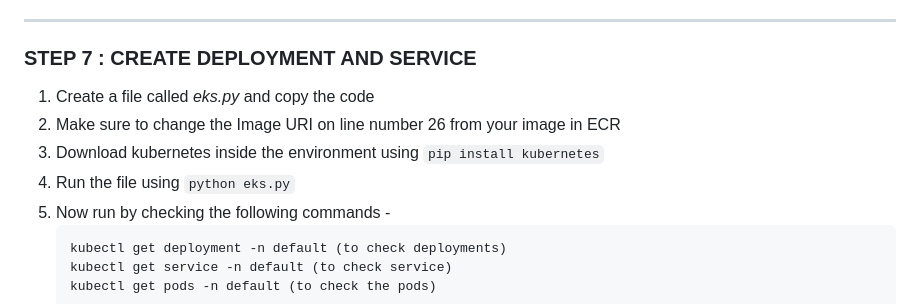
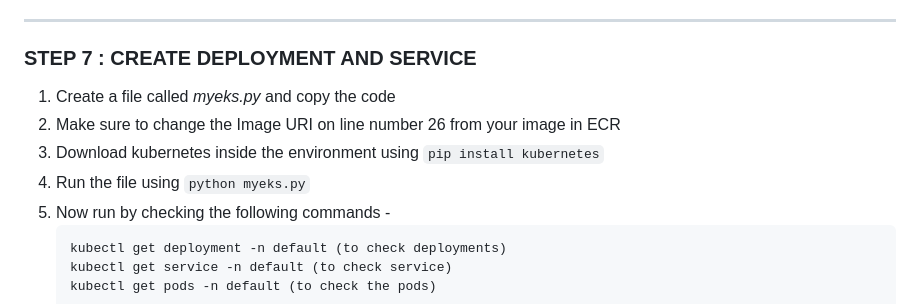
Before and after one commit to the-neelguy/Cloud-Native-Monitoring, a Markdown page: README.md, the part around the change. Rendered like a GitHub page.

````diff
--- a/README.md
+++ b/README.md
@@ -115,10 +115,10 @@
 
 ### STEP 7 : CREATE DEPLOYMENT AND SERVICE
 
-1. Create a file called *eks.py* and copy the code
+1. Create a file called *myeks.py* and copy the code
 2. Make sure to change the Image URI on line number 26 from your image in ECR
 3. Download kubernetes inside the environment using ```pip install kubernetes```
-4. Run the file using ```python eks.py```
+4. Run the file using ```python myeks.py```
 5. Now run by checking the following commands -
    ```
    kubectl get deployment -n default (to check deployments)
````
